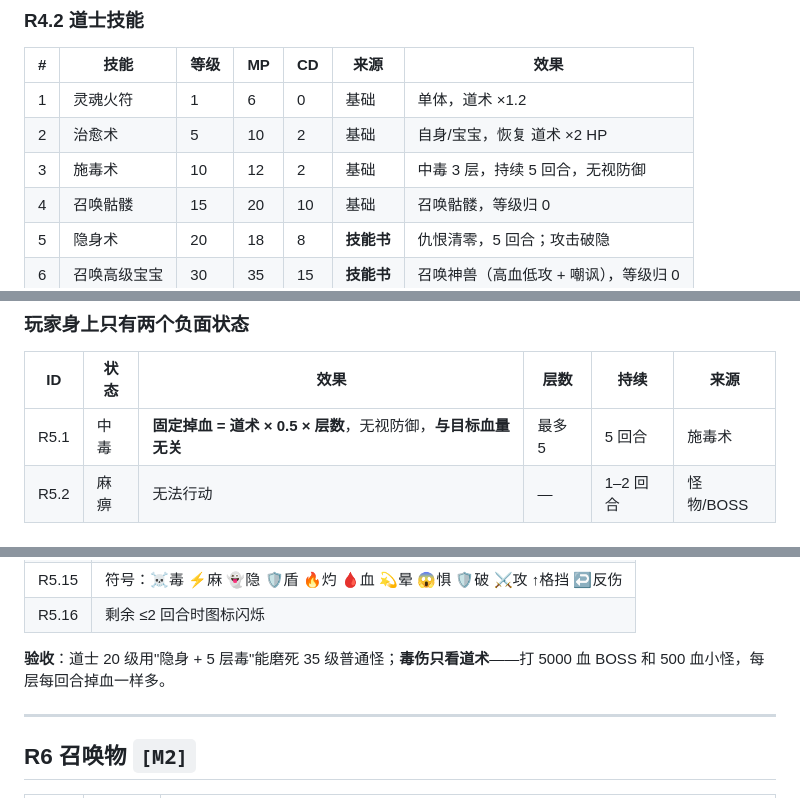
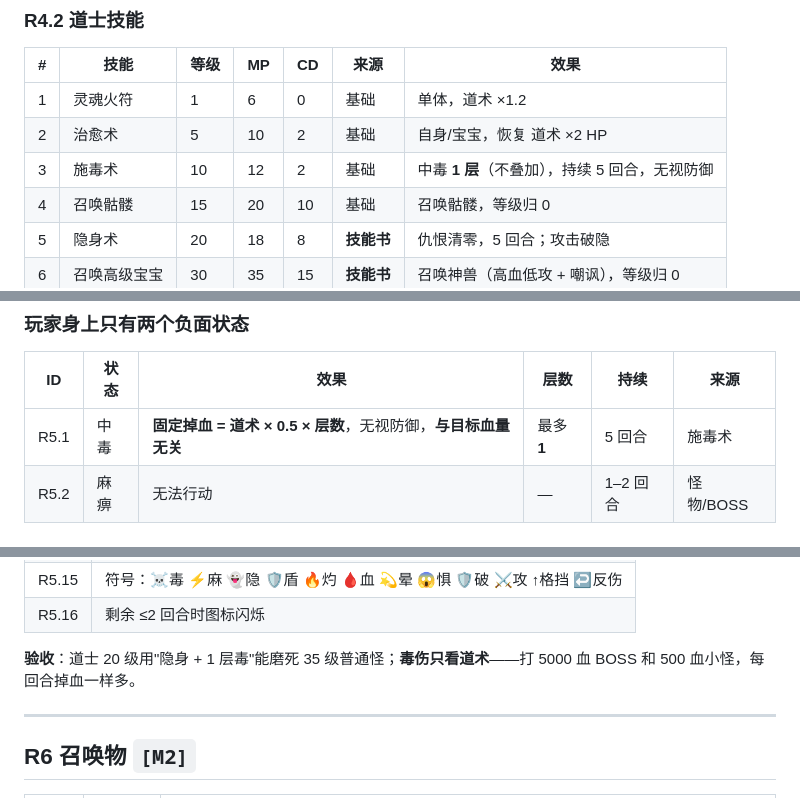
Before and after one commit to Jlanglang/DDGame, a Markdown page: docs/豆豆暗黑传奇-规则与任务.md, 3 parts joined by grey strips. Drawn GitHub-style.

Commit message:
补：施毒术改为 1 层不叠加（R4.2/R5.1 与设计笔记示例同步）

```diff
--- a/docs/豆豆暗黑传奇-规则与任务.md
+++ b/docs/豆豆暗黑传奇-规则与任务.md
@@ -244,7 +244,7 @@
 |---|---|---|---|---|---|---|
 | 1 | 灵魂火符 | 1 | 6 | 0 | 基础 | 单体，道术 ×1.2 |
 | 2 | 治愈术 | 5 | 10 | 2 | 基础 | 自身/宝宝，恢复 道术 ×2 HP |
-| 3 | 施毒术 | 10 | 12 | 2 | 基础 | 中毒 3 层，持续 5 回合，无视防御 |
+| 3 | 施毒术 | 10 | 12 | 2 | 基础 | 中毒 **1 层**（不叠加），持续 5 回合，无视防御 |
 | 4 | 召唤骷髅 | 15 | 20 | 10 | 基础 | 召唤骷髅，等级归 0 |
 | 5 | 隐身术 | 20 | 18 | 8 | **技能书** | 仇恨清零，5 回合；攻击破隐 |
 | 6 | 召唤高级宝宝 | 30 | 35 | 15 | **技能书** | 召唤神兽（高血低攻 + 嘲讽），等级归 0 |
@@ -261,7 +261,7 @@
 
 | ID | 状态 | 效果 | 层数 | 持续 | 来源 |
 |---|---|---|---|---|---|
-| R5.1 | 中毒 | **固定掉血 = 道术 × 0.5 × 层数**，无视防御，**与目标血量无关** | 最多 5 | 5 回合 | 施毒术 |
+| R5.1 | 中毒 | **固定掉血 = 道术 × 0.5 × 层数**，无视防御，**与目标血量无关** | 最多 **1** | 5 回合 | 施毒术 |
 | R5.2 | 麻痹 | 无法行动 | — | 1–2 回合 | 怪物/BOSS |
 
 ### 增益（来自装备 / Buff / 技能，不算"负面状态"）
@@ -291,7 +291,7 @@
 | R5.15 | 符号：☠毒 ⚡麻 👻隐 🛡盾 🔥灼 🩸血 💫晕 😱惧 🛡破 ⚔攻 ↑格挡 ↩反伤 |
 | R5.16 | 剩余 ≤2 回合时图标闪烁 |
 
-**验收**：道士 20 级用"隐身 + 5 层毒"能磨死 35 级普通怪；**毒伤只看道术**——打 5000 血 BOSS 和 500 血小怪，每层每回合掉血一样多。
+**验收**：道士 20 级用"隐身 + 1 层毒"能磨死 35 级普通怪；**毒伤只看道术**——打 5000 血 BOSS 和 500 血小怪，每回合掉血一样多。
 
 ---
 
```
Also changed, not shown: docs/豆豆暗黑传奇.md (+2 -2 lines).
